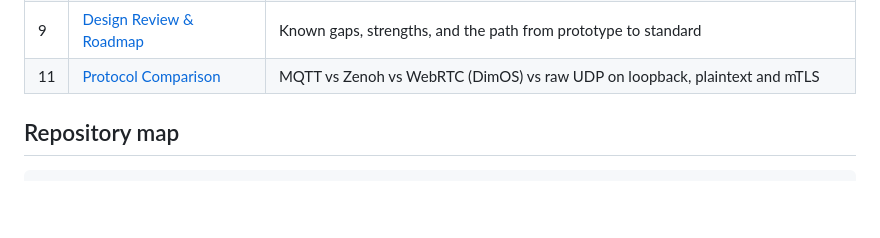
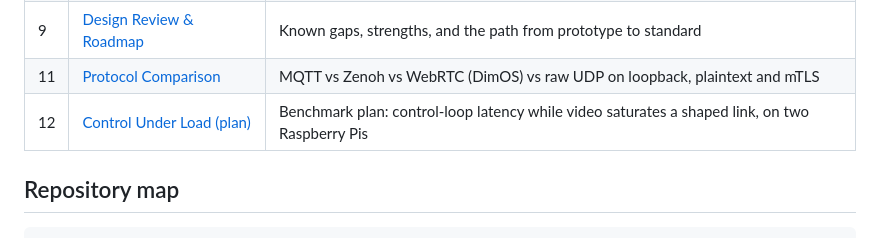
Before and after one commit to spinworks-tech/robotele, a Markdown page: docs/README.md, the part around the change. Rendered like a GitHub page; blank space fills up the shorter version.

```diff
--- a/docs/README.md
+++ b/docs/README.md
@@ -20,6 +20,7 @@ If you're new here, read in this order:
 | 8 | [Performance & Benchmarks](08-performance-and-benchmarks.md) | Real-hardware latency/throughput measurements and how to reproduce them |
 | 9 | [Design Review & Roadmap](09-design-review-and-roadmap.md) | Known gaps, strengths, and the path from prototype to standard |
 | 11 | [Protocol Comparison](11-protocol-comparison.md) | MQTT vs Zenoh vs WebRTC (DimOS) vs raw UDP on loopback, plaintext and mTLS |
+| 12 | [Control Under Load (plan)](12-control-under-load-benchmark.md) | Benchmark plan: control-loop latency while video saturates a shaped link, on two Raspberry Pis |
 
 ## Repository map
 
```
Also changed, not shown: docs/12-control-under-load-benchmark.md (added, +253 -0 lines).
